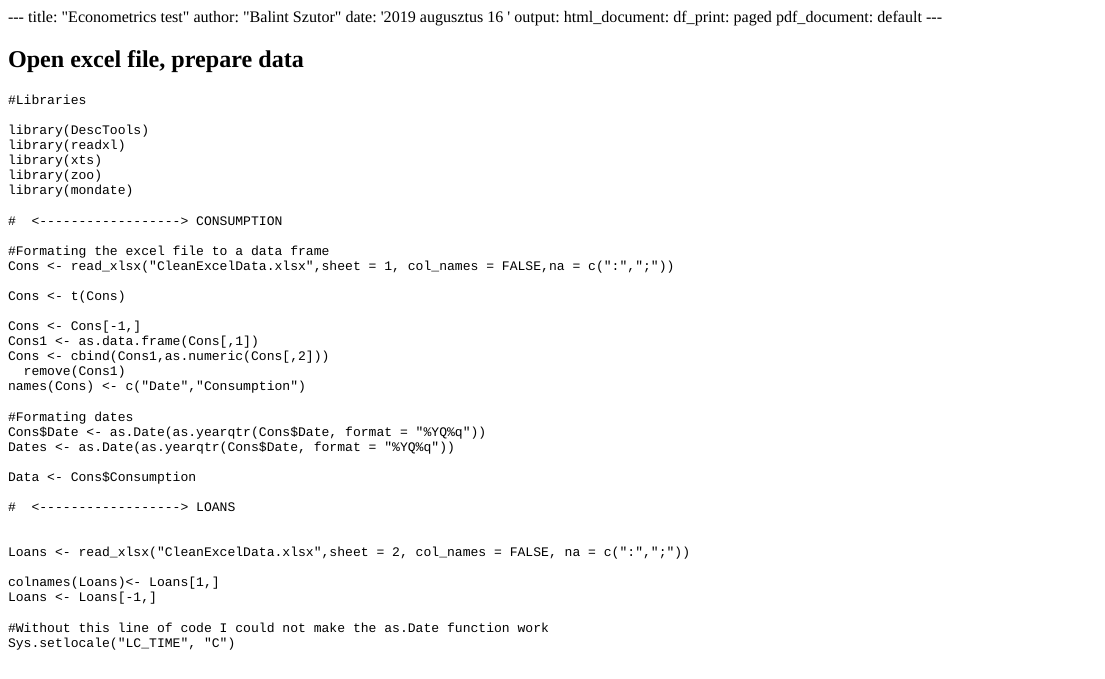
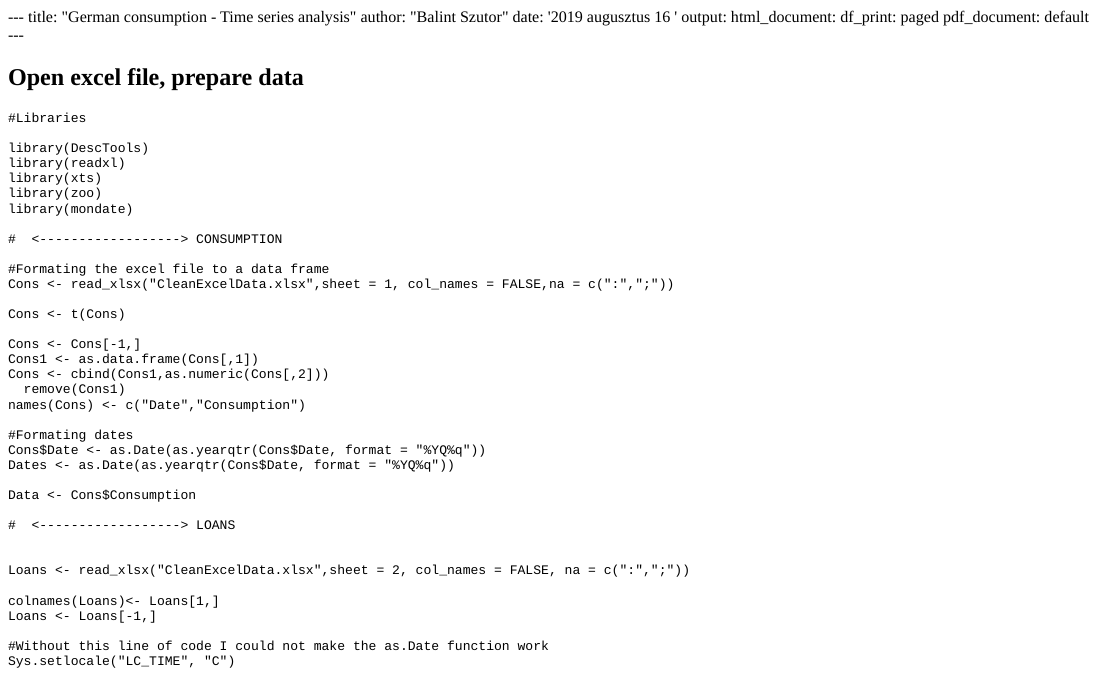
Before and after one commit to SzuBalint/DataWebsite, an R Markdown document (content/projects/project2/index.Rmd): the page in a window 1100 px wide, from its top. The pictures show the output file content/projects/project2/index.html that the author committed with the source, opened offline; long lines of code are wrapped.

Commit message:
Change title

```diff
--- a/content/projects/project2/index.Rmd
+++ b/content/projects/project2/index.Rmd
@@ -1,5 +1,5 @@
 ---
-title: "Econometrics test"
+title: "German consumption - Time series analysis"
 author: "Balint Szutor"
 date: '2019 augusztus 16 '
 output:
```
Also changed, not shown: content/projects/project2/index.html.
